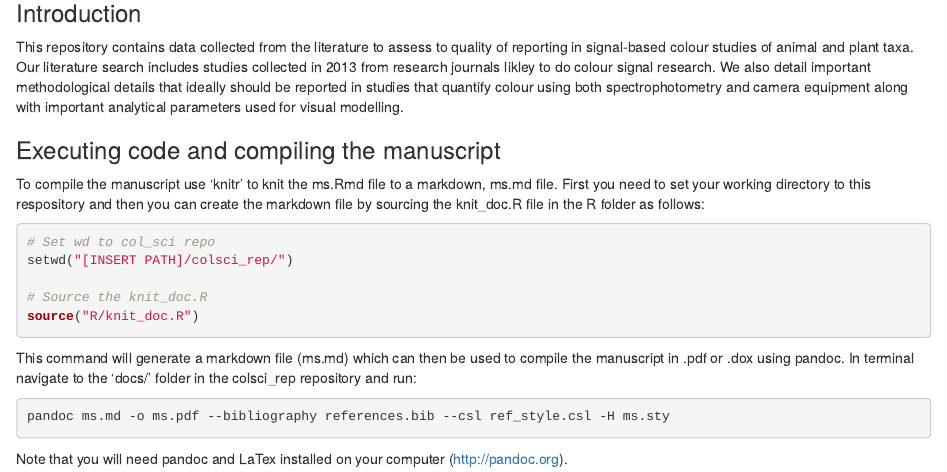
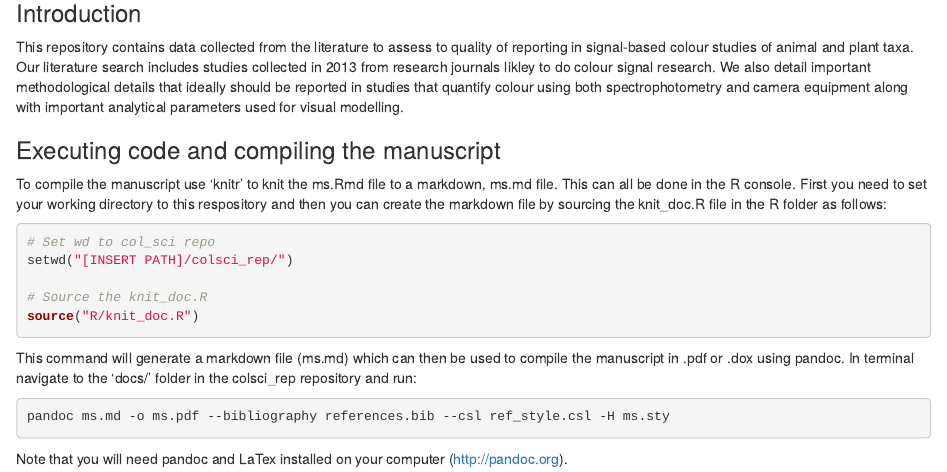
Before and after one commit to daniel1noble/colsci_rep, an R Markdown document (README.Rmd): the page in a window 1100 px wide, from 220 px down. Rendered offline with R 4.5, knitr and Pandoc, with nearby package versions; badge pictures from the web are left out.

Commit message:
Minor update to readme to include a slightly better explanation. In particular about runnning commands in R

````diff
--- a/README.Rmd
+++ b/README.Rmd
@@ -11,7 +11,7 @@ This repository contains data collected from the literature to assess to quality
 
 ### Executing code and compiling the manuscript
 
-To compile the manuscript use 'knitr' to knit the ms.Rmd file to a markdown, ms.md file. First you need to set your working directory to this respository and then you can create the markdown file by sourcing the knit_doc.R file in the R folder as follows:
+To compile the manuscript use 'knitr' to knit the ms.Rmd file to a markdown, ms.md file. This can all be done in the R console. First you need to set your working directory to this respository and then you can create the markdown file by sourcing the knit_doc.R file in the R folder as follows:
 
 ```{r, eval = FALSE, echo = TRUE}
 # Set wd to col_sci repo
````
